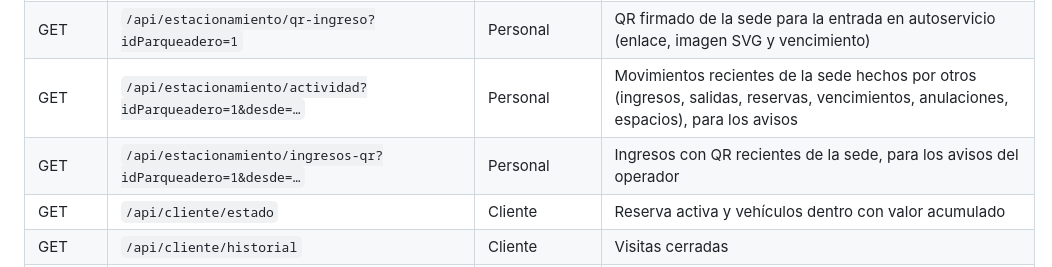
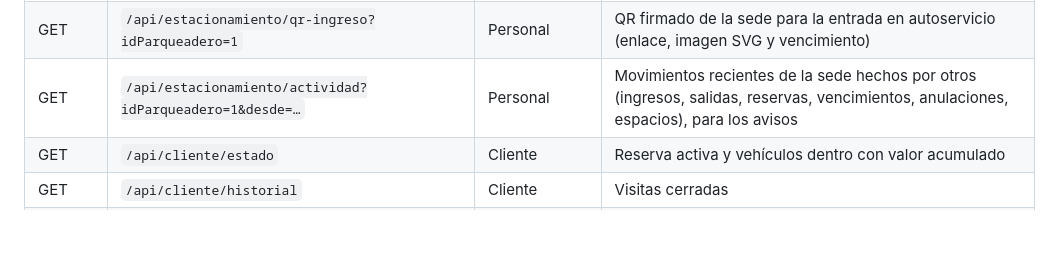
Before and after one commit to bfailach/Parkway, a Markdown page: README.md, the part around the change. Drawn GitHub-style; blank space fills up the shorter version.

```diff
--- a/README.md
+++ b/README.md
@@ -578,7 +578,6 @@ Parkway/
 | POST | `/api/estacionamiento/salida/:idRegistro` | Personal | Registra la salida con su pago y comprobante. Cuerpo: `{"metodo":"EFECTIVO","recibido":10000}` o `{"metodo":"TARJETA","referencia":"482913"}` |
 | GET | `/api/estacionamiento/qr-ingreso?idParqueadero=1` | Personal | QR firmado de la sede para la entrada en autoservicio (enlace, imagen SVG y vencimiento) |
 | GET | `/api/estacionamiento/actividad?idParqueadero=1&desde=…` | Personal | Movimientos recientes de la sede hechos por otros (ingresos, salidas, reservas, vencimientos, anulaciones, espacios), para los avisos |
-| GET | `/api/estacionamiento/ingresos-qr?idParqueadero=1&desde=…` | Personal | Ingresos con QR recientes de la sede, para los avisos del operador |
 | GET | `/api/cliente/estado` | Cliente | Reserva activa y vehículos dentro con valor acumulado |
 | GET | `/api/cliente/historial` | Cliente | Visitas cerradas |
 | GET, POST | `/api/cliente/vehiculos` | Cliente | Consultar (con la sede y el espacio donde está cada uno) y registrar vehículos propios |
```
Also changed, not shown: docs/distribuidos/capturas/qr_cliente_elegir.png, docs/distribuidos/capturas/qr_operador.png, 9 other files.
